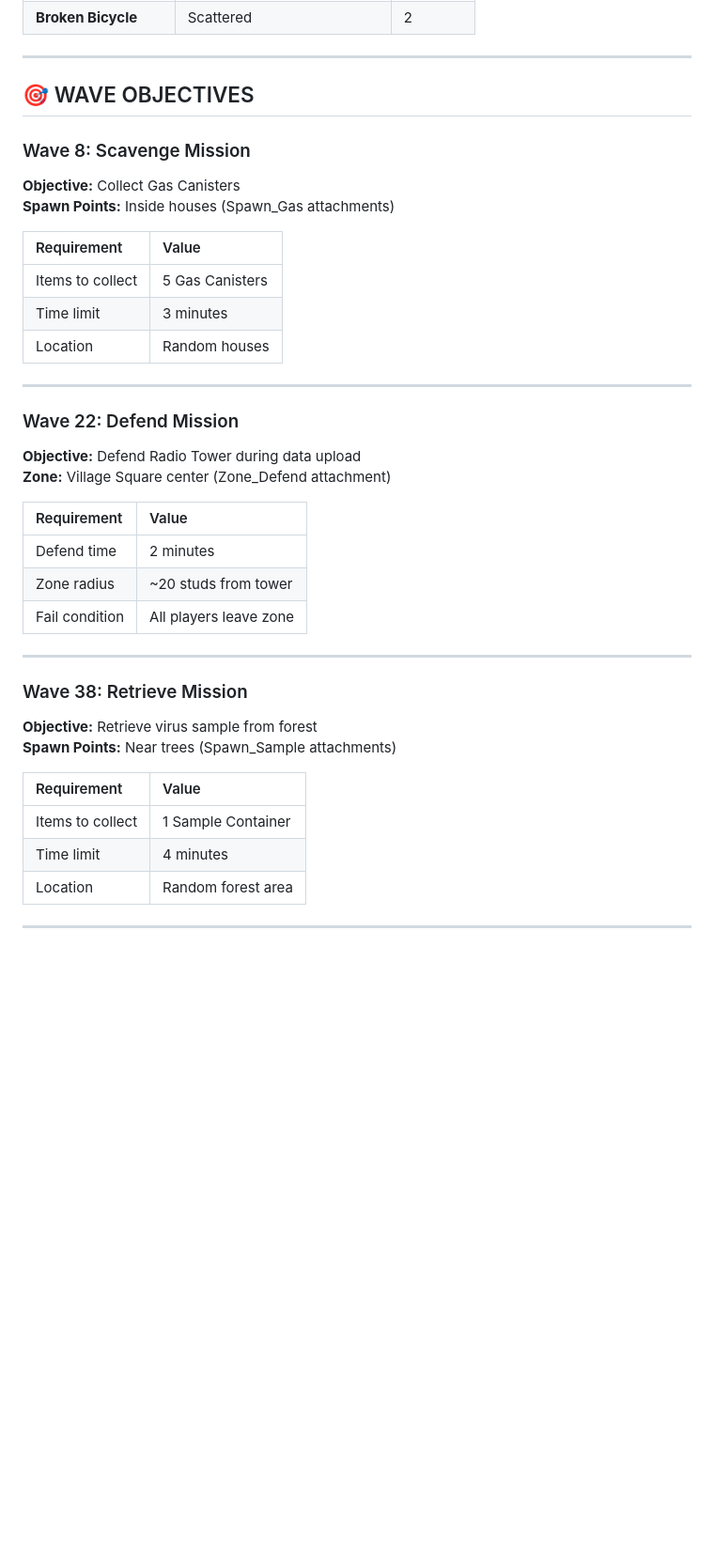
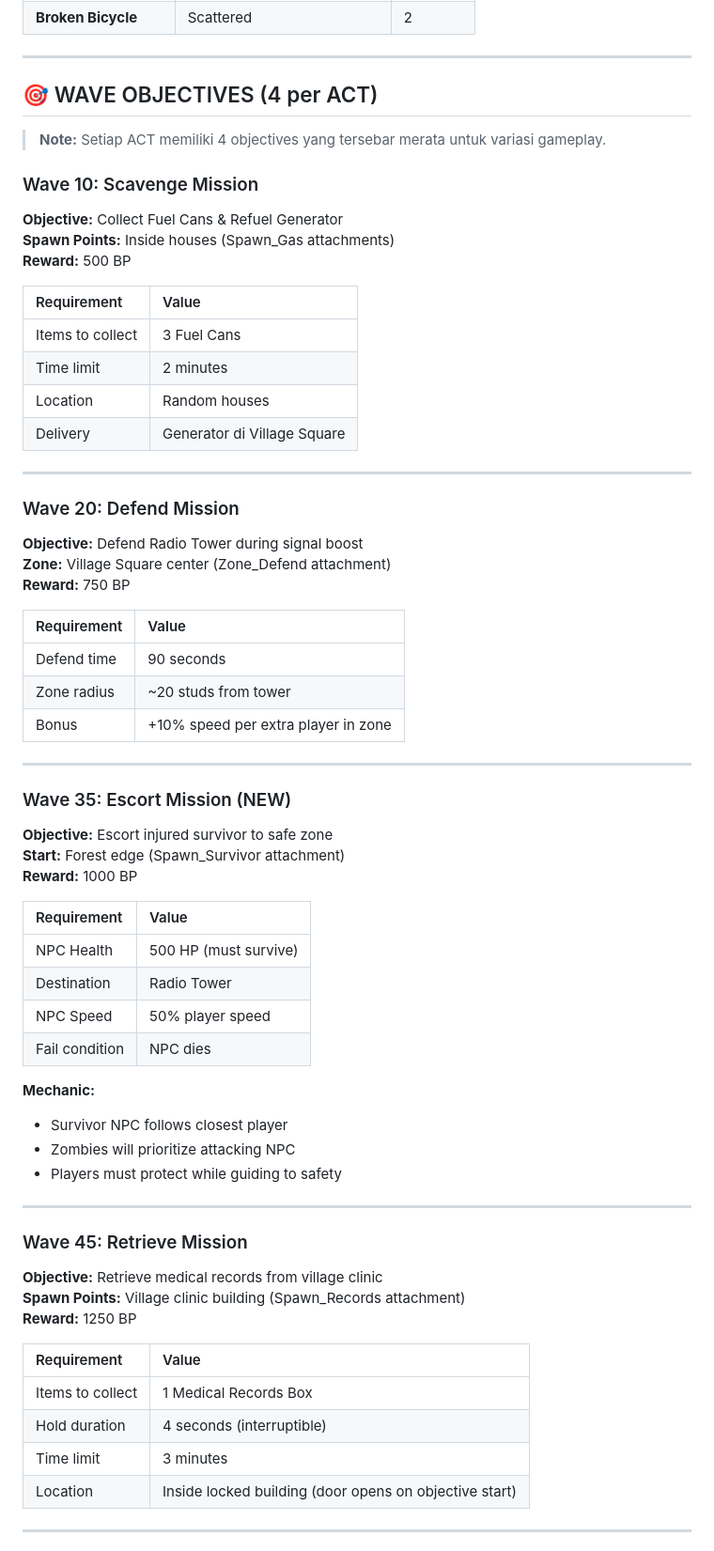
Before and after one commit to gregorone222/Roblox-Game-Project-Zombie, a Markdown page: docs/maps/act1-village.md, the part around one of its changes. Shown at 94% size. Drawn GitHub-style; blank space fills up the shorter version.

Commit message:
docs: Add detailed design document for Act 1 village map, including layout, objectives, bosses, and assets.

```diff
--- a/docs/maps/act1-village.md
+++ b/docs/maps/act1-village.md
@@ -117,40 +117,67 @@ Props dengan environmental storytelling (sama seperti Lobby tapi scattered):
 
 ---
 
-## 🎯 WAVE OBJECTIVES
+## 🎯 WAVE OBJECTIVES (4 per ACT)
 
-### Wave 8: Scavenge Mission
-**Objective:** Collect Gas Canisters
+> **Note:** Setiap ACT memiliki 4 objectives yang tersebar merata untuk variasi gameplay.
+
+### Wave 10: Scavenge Mission
+**Objective:** Collect Fuel Cans & Refuel Generator
 **Spawn Points:** Inside houses (Spawn_Gas attachments)
+**Reward:** 500 BP
 
 | Requirement | Value |
 |:------------|:------|
-| Items to collect | 5 Gas Canisters |
-| Time limit | 3 minutes |
+| Items to collect | 3 Fuel Cans |
+| Time limit | 2 minutes |
 | Location | Random houses |
+| Delivery | Generator di Village Square |
 
 ---
 
-### Wave 22: Defend Mission
-**Objective:** Defend Radio Tower during data upload
+### Wave 20: Defend Mission
+**Objective:** Defend Radio Tower during signal boost
 **Zone:** Village Square center (Zone_Defend attachment)
+**Reward:** 750 BP
 
 | Requirement | Value |
 |:------------|:------|
-| Defend time | 2 minutes |
+| Defend time | 90 seconds |
 | Zone radius | ~20 studs from tower |
-| Fail condition | All players leave zone |
+| Bonus | +10% speed per extra player in zone |
 
 ---
 
-### Wave 38: Retrieve Mission
-**Objective:** Retrieve virus sample from forest
-**Spawn Points:** Near trees (Spawn_Sample attachments)
+### Wave 35: Escort Mission (NEW)
+**Objective:** Escort injured survivor to safe zone
+**Start:** Forest edge (Spawn_Survivor attachment)
+**Reward:** 1000 BP
 
 | Requirement | Value |
 |:------------|:------|
-| Items to collect | 1 Sample Container |
-| Time limit | 4 minutes |
-| Location | Random forest area |
+| NPC Health | 500 HP (must survive) |
+| Destination | Radio Tower |
+| NPC Speed | 50% player speed |
+| Fail condition | NPC dies |
+
+**Mechanic:**
+- Survivor NPC follows closest player
+- Zombies will prioritize attacking NPC
+- Players must protect while guiding to safety
 
 ---
+
+### Wave 45: Retrieve Mission
+**Objective:** Retrieve medical records from village clinic
+**Spawn Points:** Village clinic building (Spawn_Records attachment)
+**Reward:** 1250 BP
+
+| Requirement | Value |
+|:------------|:------|
+| Items to collect | 1 Medical Records Box |
+| Hold duration | 4 seconds (interruptible) |
+| Time limit | 3 minutes |
+| Location | Inside locked building (door opens on objective start) |
+
+---
+
```
Also changed, not shown: other parts of docs/maps/act1-village.md (+10 -0 lines).
